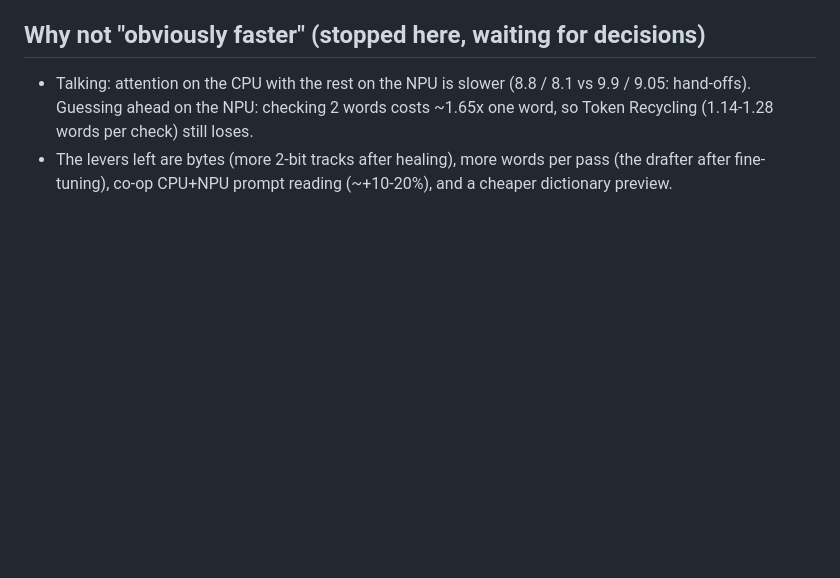
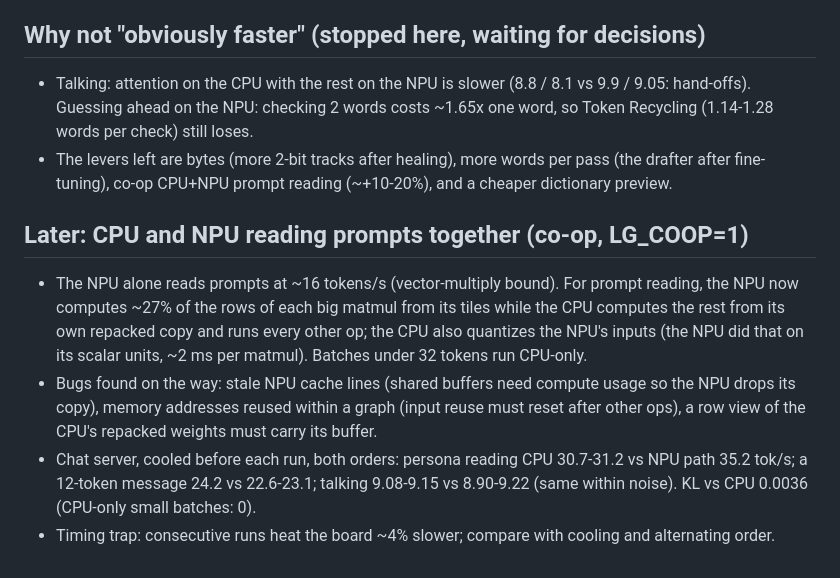
Before and after one commit to iimmyy/Little-Guy, a Markdown page: docs/2026-10-14-npu-night.md, the part around the change. Rendered like a GitHub page; blank space fills up the shorter version.

Commit message:
Notes: co-op prompt reading results

```diff
--- a/docs/2026-10-14-npu-night.md
+++ b/docs/2026-10-14-npu-night.md
@@ -56,3 +56,10 @@ Raw notes and numbers (board Q6A, QCS6490 Hexagon v68, RAM at 3196.8 MHz, brain
 
 - Talking: attention on the CPU with the rest on the NPU is slower (8.8 / 8.1 vs 9.9 / 9.05: hand-offs). Guessing ahead on the NPU: checking 2 words costs ~1.65x one word, so Token Recycling (1.14-1.28 words per check) still loses.
 - The levers left are bytes (more 2-bit tracks after healing), more words per pass (the drafter after fine-tuning), co-op CPU+NPU prompt reading (~+10-20%), and a cheaper dictionary preview.
+
+## Later: CPU and NPU reading prompts together (co-op, LG_COOP=1)
+
+- The NPU alone reads prompts at ~16 tokens/s (vector-multiply bound). For prompt reading, the NPU now computes ~27% of the rows of each big matmul from its tiles while the CPU computes the rest from its own repacked copy and runs every other op; the CPU also quantizes the NPU's inputs (the NPU did that on its scalar units, ~2 ms per matmul). Batches under 32 tokens run CPU-only.
+- Bugs found on the way: stale NPU cache lines (shared buffers need compute usage so the NPU drops its copy), memory addresses reused within a graph (input reuse must reset after other ops), a row view of the CPU's repacked weights must carry its buffer.
+- Chat server, cooled before each run, both orders: persona reading CPU 30.7-31.2 vs NPU path 35.2 tok/s; a 12-token message 24.2 vs 22.6-23.1; talking 9.08-9.15 vs 8.90-9.22 (same within noise). KL vs CPU 0.0036 (CPU-only small batches: 0).
+- Timing trap: consecutive runs heat the board ~4% slower; compare with cooling and alternating order.
```
